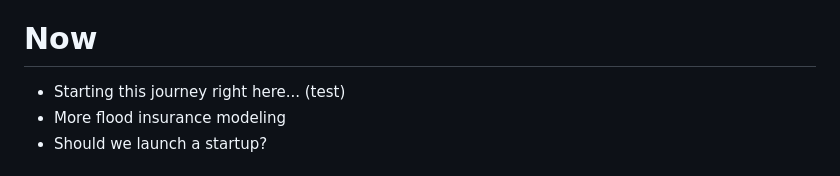
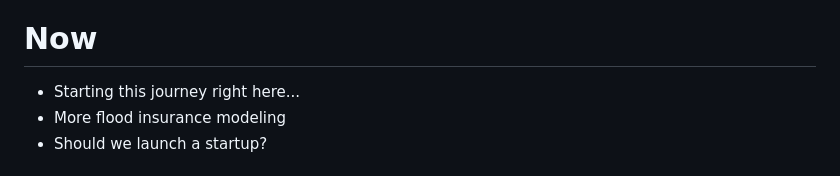
Before and after one commit to philipagain/philipagain.github.io, a Markdown page: content.md, the part around the change. GitHub-like rendering.

Commit message:
Revert test edit
Co-Authored-By: Claude Opus 5.5 <noreply@anthropic.com>

```diff
--- a/content.md
+++ b/content.md
@@ -96,7 +96,7 @@ It starts right below.
 
 # Now
 
-- Starting this journey right here... (test)
+- Starting this journey right here...
 - More flood insurance modeling
 - Should we launch a startup?
 
```
